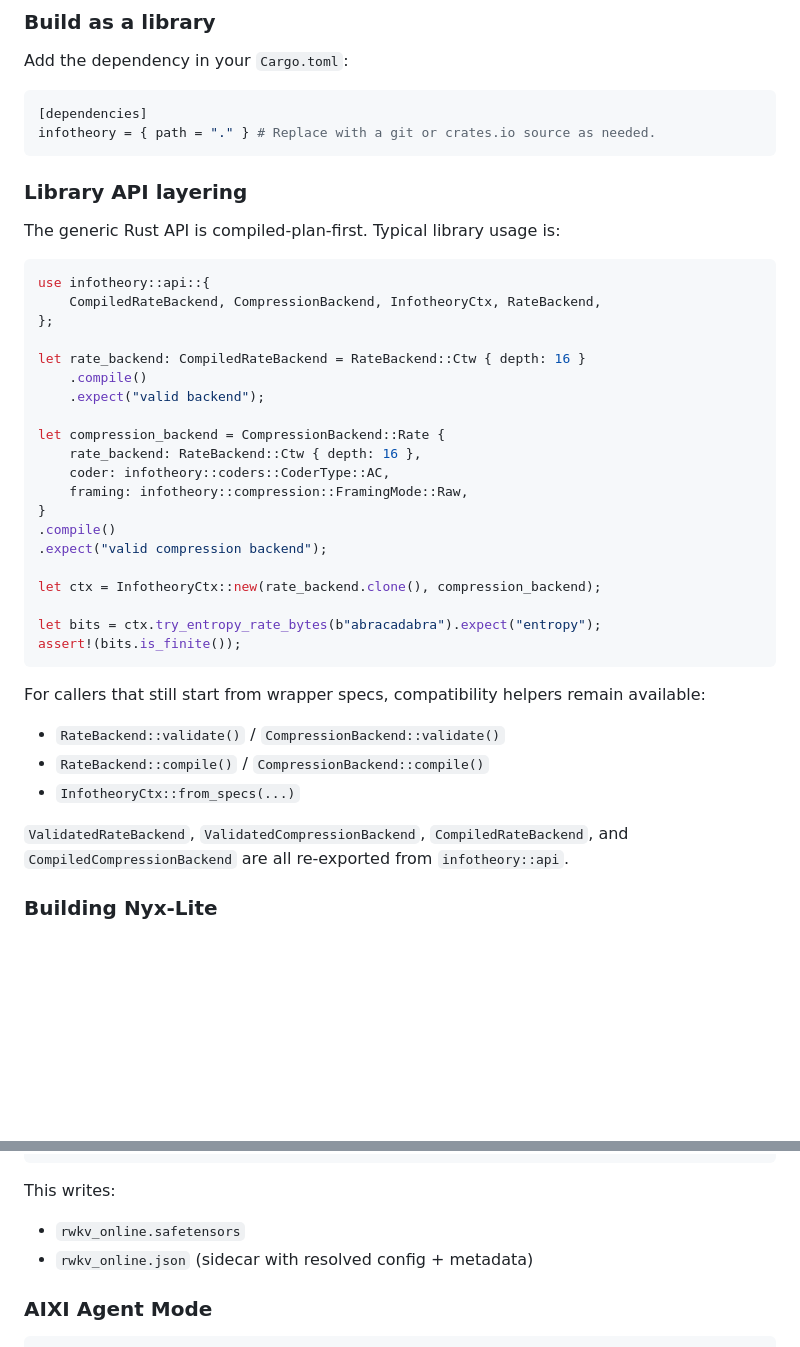
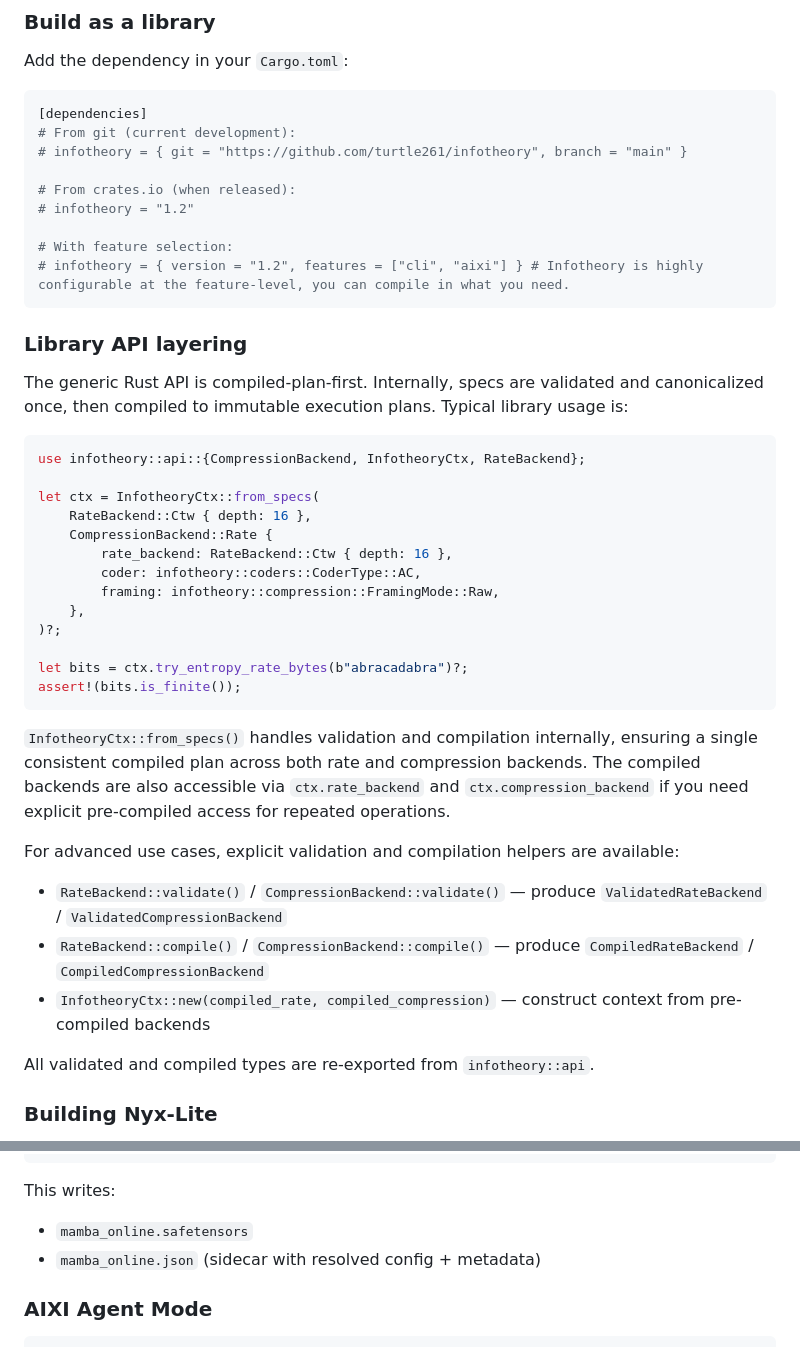
Before and after one commit to turtle261/infotheory, a Markdown page: README.md, 2 parts joined by grey strips. Drawn GitHub-style; blank space fills up the shorter version.

Commit message:
Update README to fix inconsistencies

````diff
--- a/README.md
+++ b/README.md
@@ -99,44 +99,45 @@ Add the dependency in your `Cargo.toml`:
 
 ```toml
 [dependencies]
-infotheory = { path = "." } # Replace with a git or crates.io source as needed.
+# From git (current development):
+# infotheory = { git = "https://github.com/turtle261/infotheory", branch = "main" }
+
+# From crates.io (when released):
+# infotheory = "1.2"
+
+# With feature selection:
+# infotheory = { version = "1.2", features = ["cli", "aixi"] } # Infotheory is highly configurable at the feature-level, you can compile in what you need.
 ```
 
 ### Library API layering
 
-The generic Rust API is compiled-plan-first. Typical library usage is:
+The generic Rust API is compiled-plan-first. Internally, specs are validated and canonicalized once, then compiled to immutable execution plans. Typical library usage is:
 
 ```rust
-use infotheory::api::{
-    CompiledRateBackend, CompressionBackend, InfotheoryCtx, RateBackend,
-};
+use infotheory::api::{CompressionBackend, InfotheoryCtx, RateBackend};
 
-let rate_backend: CompiledRateBackend = RateBackend::Ctw { depth: 16 }
-    .compile()
-    .expect("valid backend");
+let ctx = InfotheoryCtx::from_specs(
+    RateBackend::Ctw { depth: 16 },
+    CompressionBackend::Rate {
+        rate_backend: RateBackend::Ctw { depth: 16 },
+        coder: infotheory::coders::CoderType::AC,
+        framing: infotheory::compression::FramingMode::Raw,
+    },
+)?;
 
-let compression_backend = CompressionBackend::Rate {
-    rate_backend: RateBackend::Ctw { depth: 16 },
-    coder: infotheory::coders::CoderType::AC,
-    framing: infotheory::compression::FramingMode::Raw,
-}
-.compile()
-.expect("valid compression backend");
-
-let ctx = InfotheoryCtx::new(rate_backend.clone(), compression_backend);
-
-let bits = ctx.try_entropy_rate_bytes(b"abracadabra").expect("entropy");
+let bits = ctx.try_entropy_rate_bytes(b"abracadabra")?;
 assert!(bits.is_finite());
 ```
 
-For callers that still start from wrapper specs, compatibility helpers remain available:
+`InfotheoryCtx::from_specs()` handles validation and compilation internally, ensuring a single consistent compiled plan across both rate and compression backends. The compiled backends are also accessible via `ctx.rate_backend` and `ctx.compression_backend` if you need explicit pre-compiled access for repeated operations.
 
-- `RateBackend::validate()` / `CompressionBackend::validate()`
-- `RateBackend::compile()` / `CompressionBackend::compile()`
-- `InfotheoryCtx::from_specs(...)`
+For advanced use cases, explicit validation and compilation helpers are available:
 
-`ValidatedRateBackend`, `ValidatedCompressionBackend`, `CompiledRateBackend`,
-and `CompiledCompressionBackend` are all re-exported from `infotheory::api`.
+- `RateBackend::validate()` / `CompressionBackend::validate()` — produce `ValidatedRateBackend` / `ValidatedCompressionBackend`
+- `RateBackend::compile()` / `CompressionBackend::compile()` — produce `CompiledRateBackend` / `CompiledCompressionBackend`
+- `InfotheoryCtx::new(compiled_rate, compiled_compression)` — construct context from pre-compiled backends
+
+All validated and compiled types are re-exported from `infotheory::api`.
 
 ### Building Nyx-Lite
 The VM backend is optional (`--features vm`) and depends on `vendor/nyx-lite` (and its vendored submodule code). Build it with:
@@ -283,8 +284,8 @@ Optional online export after processing input:
 ```
 
 This writes:
-- `rwkv_online.safetensors`
-- `rwkv_online.json` (sidecar with resolved config + metadata)
+- `mamba_online.safetensors`
+- `mamba_online.json` (sidecar with resolved config + metadata)
 
 ### AIXI Agent Mode
 ```bash
````
